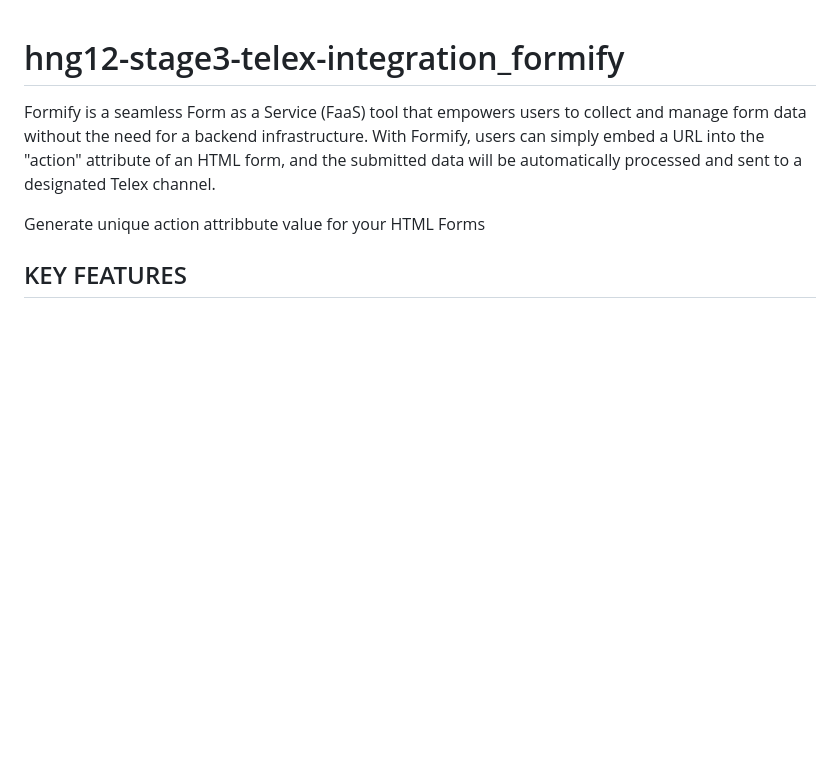
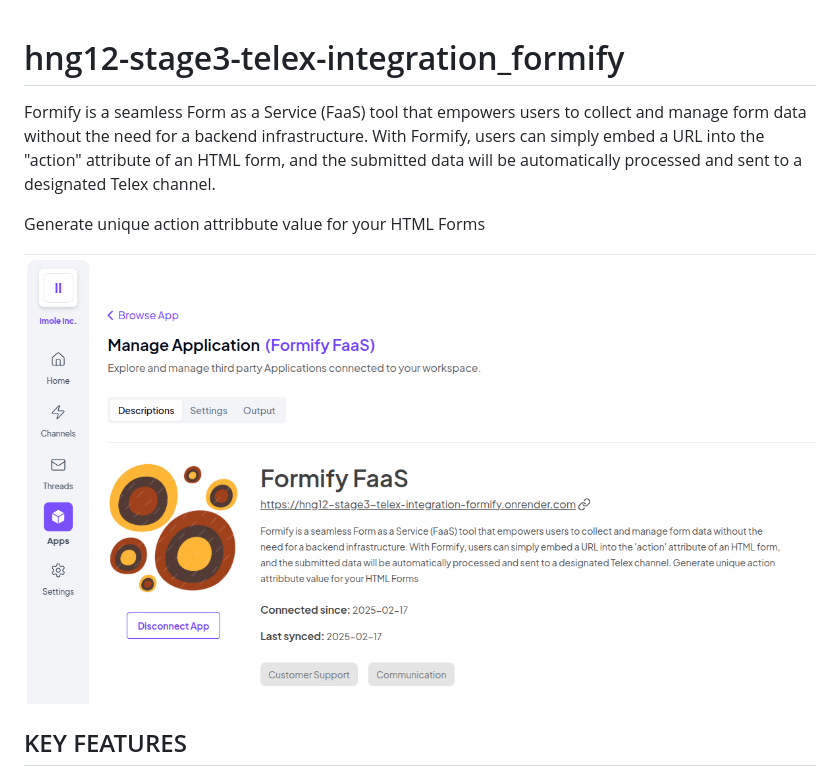
Before and after one commit to imoleBytes/hng12-stage3-telex-integration_formify, a Markdown page: README.md, the part around the change. Rendered like a GitHub page; pictures changed too: images/formify-details.png; blank space fills up the shorter version.

Commit message:
chore: formify-detail image added to README.md

```diff
--- a/README.md
+++ b/README.md
@@ -3,6 +3,8 @@
 Formify is a seamless Form as a Service (FaaS) tool that empowers users to collect and manage form data without the need for a backend infrastructure. With Formify, users can simply embed a URL into the "action" attribute of an HTML form, and the submitted data will be automatically processed and sent to a designated Telex channel.
 
 Generate unique action attribbute value for your HTML Forms
+
+![Activate Formify FaaS](images/formify-details.png)
 
 ## KEY FEATURES
 
```
